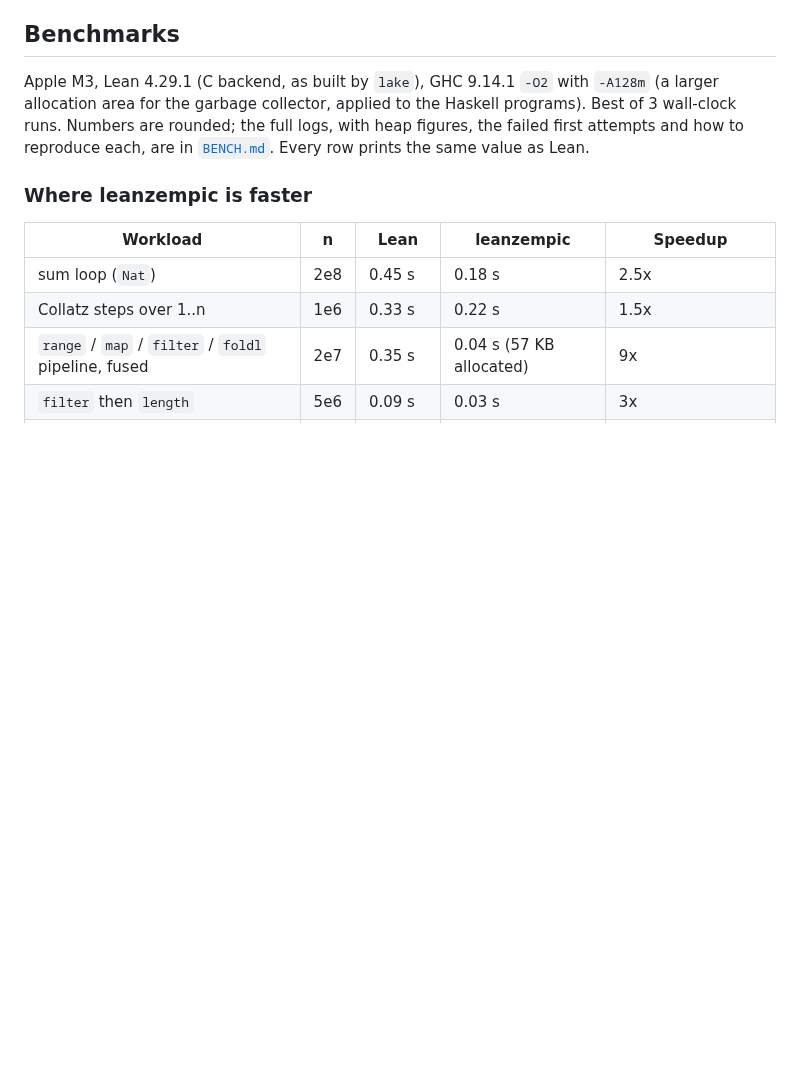
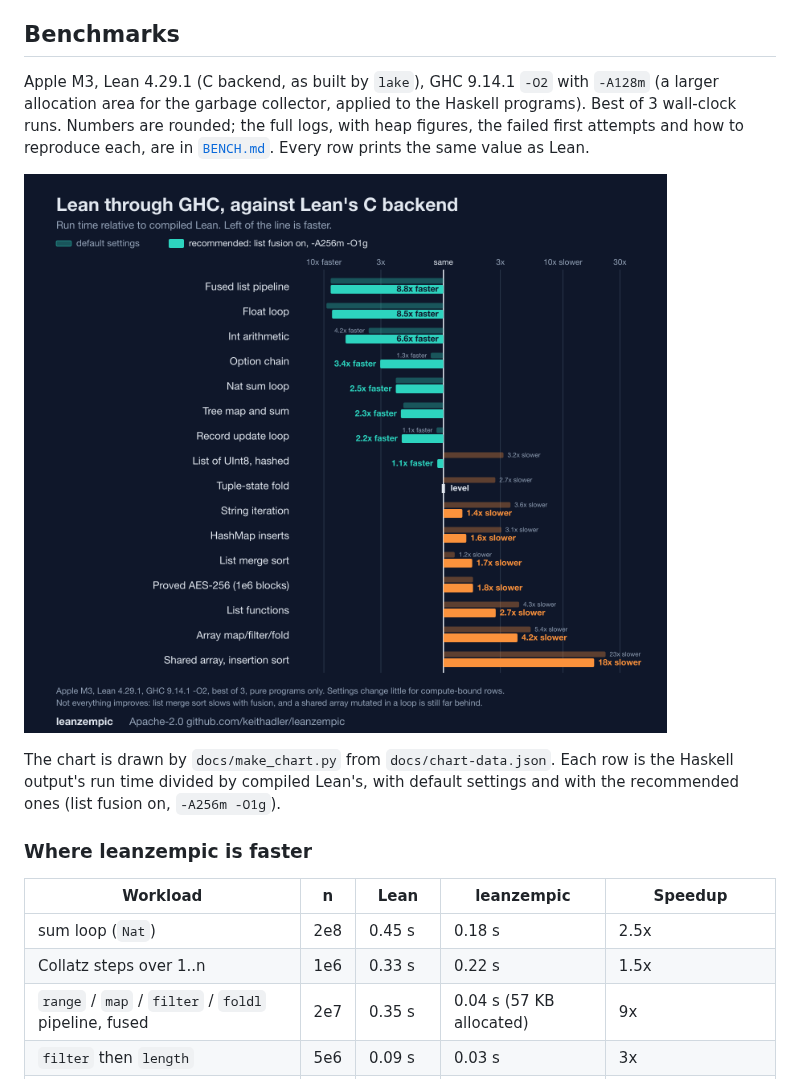
Before and after one commit to keithadler/leanzempic, a Markdown page: README.md, the part around the change. Drawn GitHub-style; pictures changed too: docs/bench-chart.png; blank space fills up the shorter version.

```diff
--- a/README.md
+++ b/README.md
@@ -508,6 +508,12 @@ allocation area for the garbage collector, applied to the Haskell programs). Bes
 runs. Numbers are rounded; the full logs, with heap figures, the failed first attempts and how to
 reproduce each, are in [`BENCH.md`](BENCH.md). Every row prints the same value as Lean.
 
+![Run time of the Haskell output relative to compiled Lean, with default settings and with list fusion on and -A256m -O1g](docs/bench-chart.png)
+
+The chart is drawn by `docs/make_chart.py` from `docs/chart-data.json`. Each row is the Haskell
+output's run time divided by compiled Lean's, with default settings and with the recommended ones
+(list fusion on, `-A256m -O1g`).
+
 ### Where leanzempic is faster
 
 | Workload | n | Lean | leanzempic | Speedup |
```
Also changed, not shown: BENCH.md (+27 -0 lines), 4 other files.
